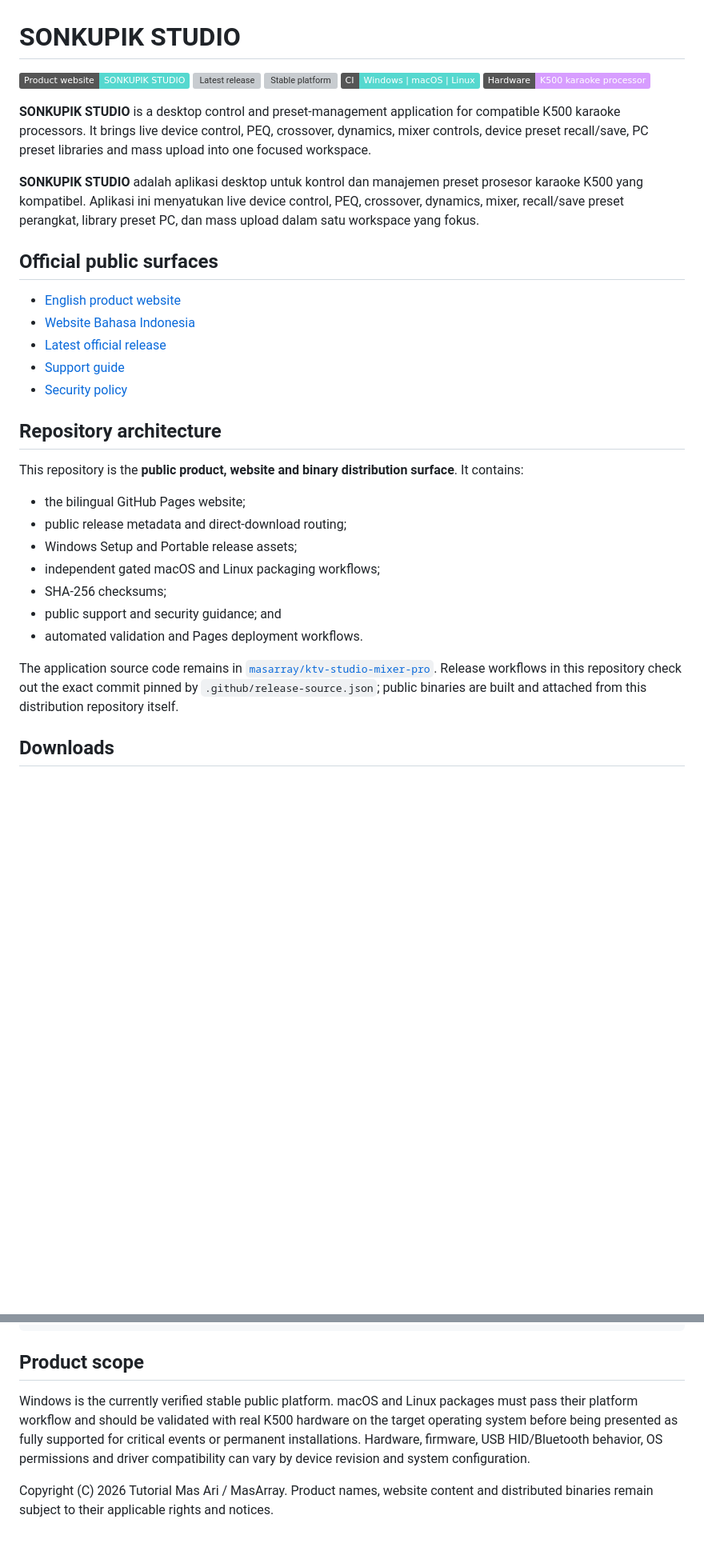
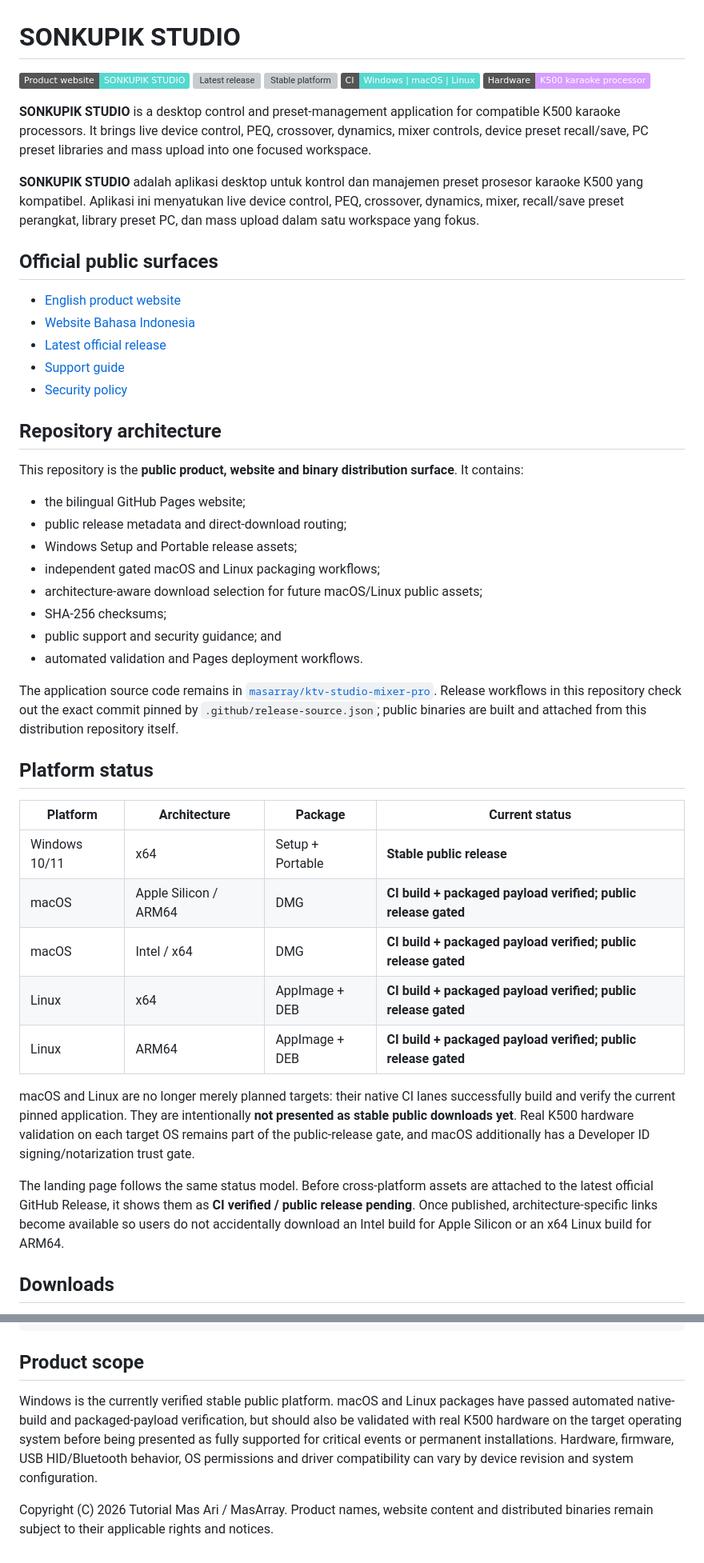
Before and after one commit to masarray/sonkupik-studio, a Markdown page: README.md, 2 parts joined by grey strips. Shown at 80% size. Drawn GitHub-style; badges without logos; blank space fills up the shorter version; grey boxes are pictures that could not be loaded.

```diff
--- a/README.md
+++ b/README.md
@@ -26,11 +26,26 @@ This repository is the **public product, website and binary distribution surface
 - public release metadata and direct-download routing;
 - Windows Setup and Portable release assets;
 - independent gated macOS and Linux packaging workflows;
+- architecture-aware download selection for future macOS/Linux public assets;
 - SHA-256 checksums;
 - public support and security guidance; and
 - automated validation and Pages deployment workflows.
 
 The application source code remains in [`masarray/ktv-studio-mixer-pro`](https://github.com/masarray/ktv-studio-mixer-pro). Release workflows in this repository check out the exact commit pinned by `.github/release-source.json`; public binaries are built and attached from this distribution repository itself.
+
+## Platform status
+
+| Platform | Architecture | Package | Current status |
+| --- | --- | --- | --- |
+| Windows 10/11 | x64 | Setup + Portable | **Stable public release** |
+| macOS | Apple Silicon / ARM64 | DMG | **CI build + packaged payload verified; public release gated** |
+| macOS | Intel / x64 | DMG | **CI build + packaged payload verified; public release gated** |
+| Linux | x64 | AppImage + DEB | **CI build + packaged payload verified; public release gated** |
+| Linux | ARM64 | AppImage + DEB | **CI build + packaged payload verified; public release gated** |
+
+macOS and Linux are no longer merely planned targets: their native CI lanes successfully build and verify the current pinned application. They are intentionally **not presented as stable public downloads yet**. Real K500 hardware validation on each target OS remains part of the public-release gate, and macOS additionally has a Developer ID signing/notarization trust gate.
+
+The landing page follows the same status model. Before cross-platform assets are attached to the latest official GitHub Release, it shows them as **CI verified / public release pending**. Once published, architecture-specific links become available so users do not accidentally download an Intel build for Apple Silicon or an x64 Linux build for ARM64.
 
 ## Downloads
 
@@ -99,6 +119,6 @@ python tools/validate-site.py
 
 ## Product scope
 
-Windows is the currently verified stable public platform. macOS and Linux packages must pass their platform workflow and should be validated with real K500 hardware on the target operating system before being presented as fully supported for critical events or permanent installations. Hardware, firmware, USB HID/Bluetooth behavior, OS permissions and driver compatibility can vary by device revision and system configuration.
+Windows is the currently verified stable public platform. macOS and Linux packages have passed automated native-build and packaged-payload verification, but should also be validated with real K500 hardware on the target operating system before being presented as fully supported for critical events or permanent installations. Hardware, firmware, USB HID/Bluetooth behavior, OS permissions and driver compatibility can vary by device revision and system configuration.
 
 Copyright (C) 2026 Tutorial Mas Ari / MasArray. Product names, website content and distributed binaries remain subject to their applicable rights and notices.
```
Also changed, not shown: other parts of README.md (+26 -21 lines).
